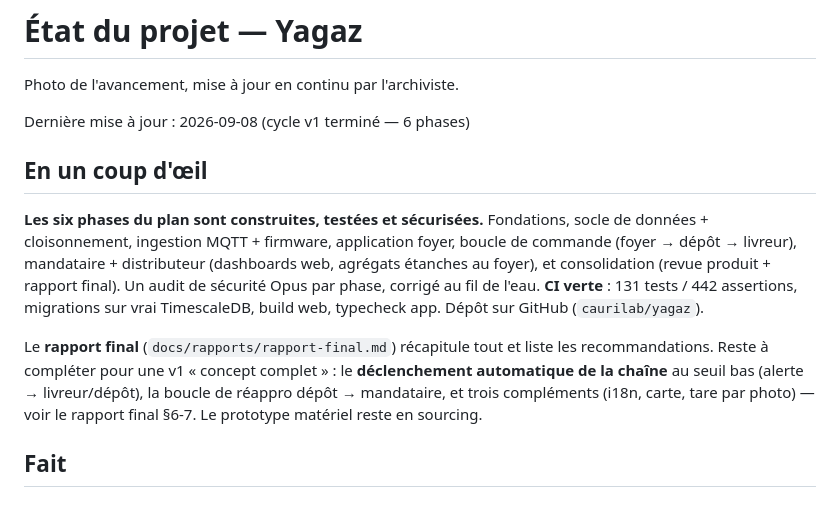
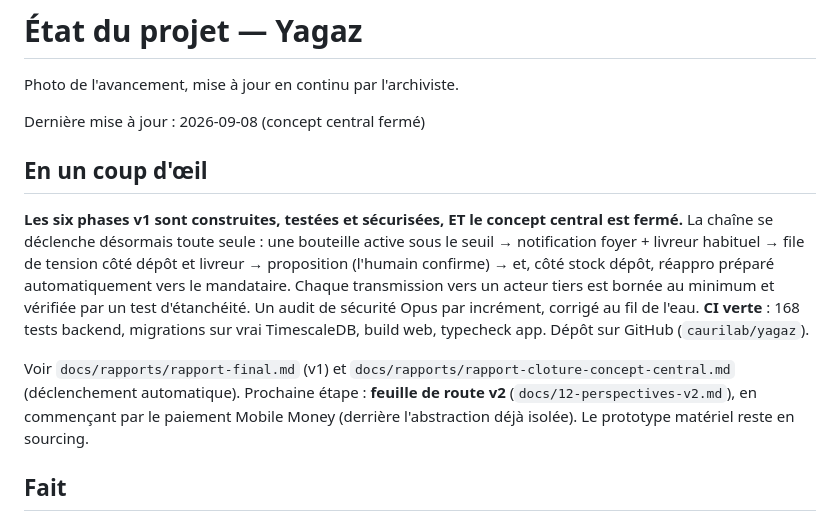
Before and after one commit to caurilab/yagaz, a Markdown page: docs/etat-du-projet.md, the part around the change. GitHub-like rendering.

```diff
--- a/docs/etat-du-projet.md
+++ b/docs/etat-du-projet.md
@@ -2,23 +2,25 @@
 
 Photo de l'avancement, mise à jour en continu par l'archiviste.
 
-Dernière mise à jour : 2026-09-08 (cycle v1 terminé — 6 phases)
+Dernière mise à jour : 2026-09-08 (concept central fermé)
 
 ## En un coup d'œil
 
-**Les six phases du plan sont construites, testées et sécurisées.** Fondations,
-socle de données + cloisonnement, ingestion MQTT + firmware, application foyer,
-boucle de commande (foyer → dépôt → livreur), mandataire + distributeur
-(dashboards web, agrégats étanches au foyer), et consolidation (revue produit +
-rapport final). Un audit de sécurité Opus par phase, corrigé au fil de l'eau.
-**CI verte** : 131 tests / 442 assertions, migrations sur vrai TimescaleDB, build
-web, typecheck app. Dépôt sur GitHub (`caurilab/yagaz`).
+**Les six phases v1 sont construites, testées et sécurisées, ET le concept
+central est fermé.** La chaîne se déclenche désormais toute seule : une bouteille
+active sous le seuil → notification foyer + livreur habituel → file de tension
+côté dépôt et livreur → proposition (l'humain confirme) → et, côté stock dépôt,
+réappro préparé automatiquement vers le mandataire. Chaque transmission vers un
+acteur tiers est bornée au minimum et vérifiée par un test d'étanchéité. Un audit
+de sécurité Opus par incrément, corrigé au fil de l'eau. **CI verte** : 168 tests
+backend, migrations sur vrai TimescaleDB, build web, typecheck app. Dépôt sur
+GitHub (`caurilab/yagaz`).
 
-Le **rapport final** (`docs/rapports/rapport-final.md`) récapitule tout et liste
-les recommandations. Reste à compléter pour une v1 « concept complet » : le
-**déclenchement automatique de la chaîne** au seuil bas (alerte → livreur/dépôt),
-la boucle de réappro dépôt → mandataire, et trois compléments (i18n, carte, tare
-par photo) — voir le rapport final §6-7. Le prototype matériel reste en sourcing.
+Voir `docs/rapports/rapport-final.md` (v1) et
+`docs/rapports/rapport-cloture-concept-central.md` (déclenchement automatique).
+Prochaine étape : **feuille de route v2** (`docs/12-perspectives-v2.md`), en
+commençant par le paiement Mobile Money (derrière l'abstraction déjà isolée).
+Le prototype matériel reste en sourcing.
 
 ## Fait
 
```
Also changed, not shown: docs/rapports/rapport-cloture-concept-central.md (added, +109 -0 lines).
